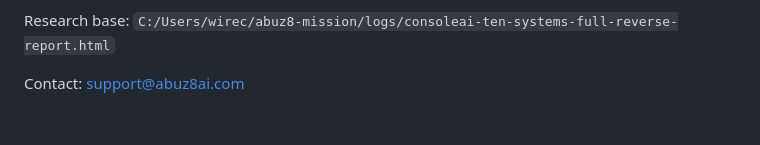
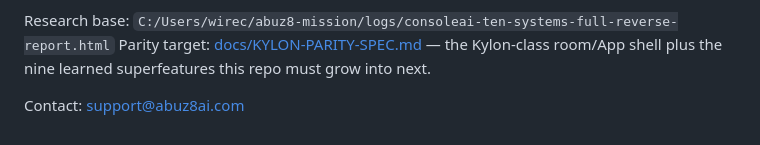
Before and after one commit to abuz8studios-ship-it/consoleai, a Markdown page: README.md, the part around the change. Rendered like a GitHub page.

Commit message:
docs: freeze Kylon-class parity target for ConsoleAI

```diff
--- a/README.md
+++ b/README.md
@@ -61,5 +61,7 @@ consoles (the rooftop / lot)
 - **CP9 — OasisAI:** same passport, registry, memory and ledger.
 
 Research base: `C:/Users/wirec/abuz8-mission/logs/consoleai-ten-systems-full-reverse-report.html`
+Parity target: [docs/KYLON-PARITY-SPEC.md](docs/KYLON-PARITY-SPEC.md) — the Kylon-class room/App shell
+plus the nine learned superfeatures this repo must grow into next.
 
 Contact: support@abuz8ai.com
```
Also changed, not shown: docs/KYLON-PARITY-SPEC.md (added, +108 -0 lines).
